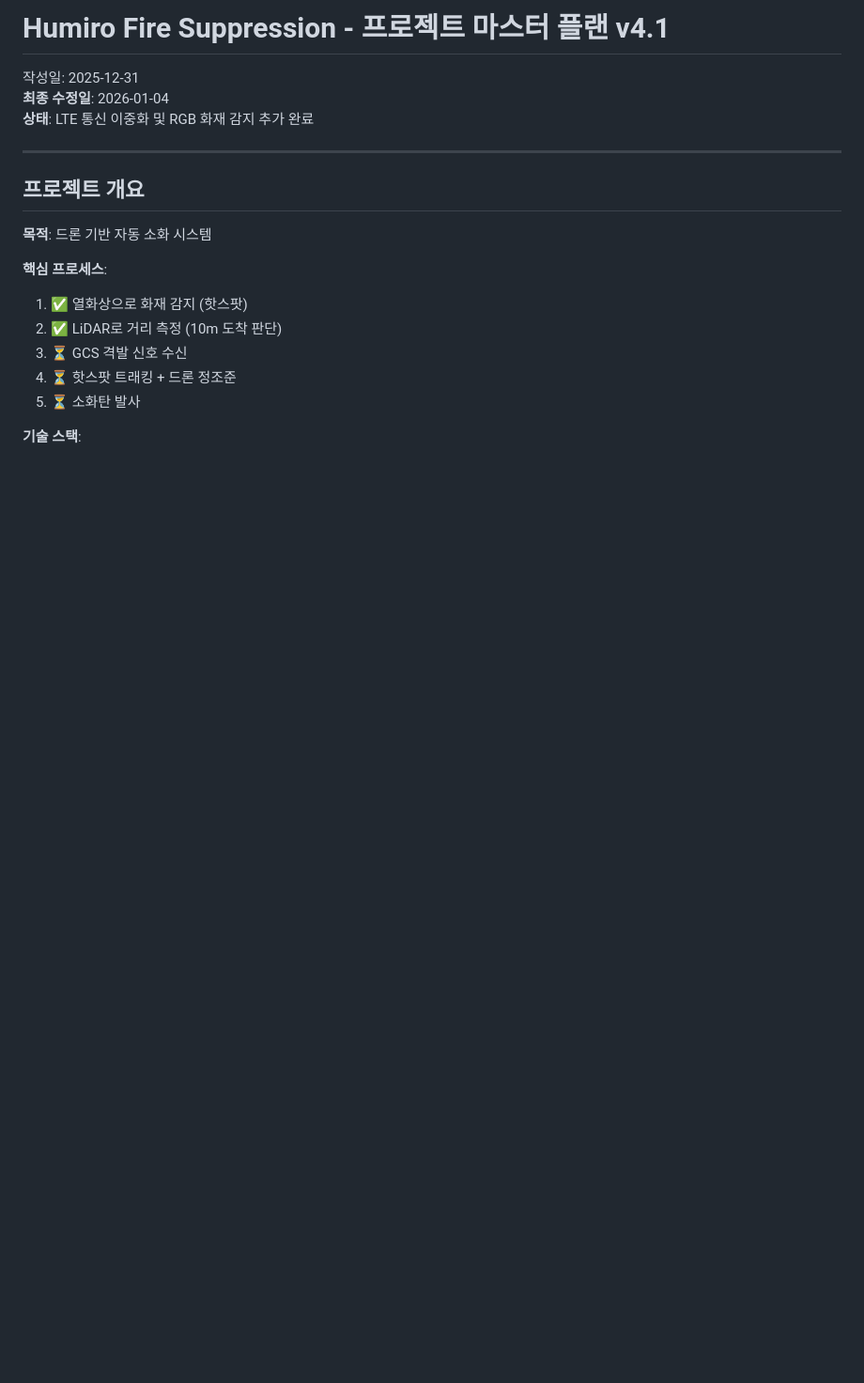
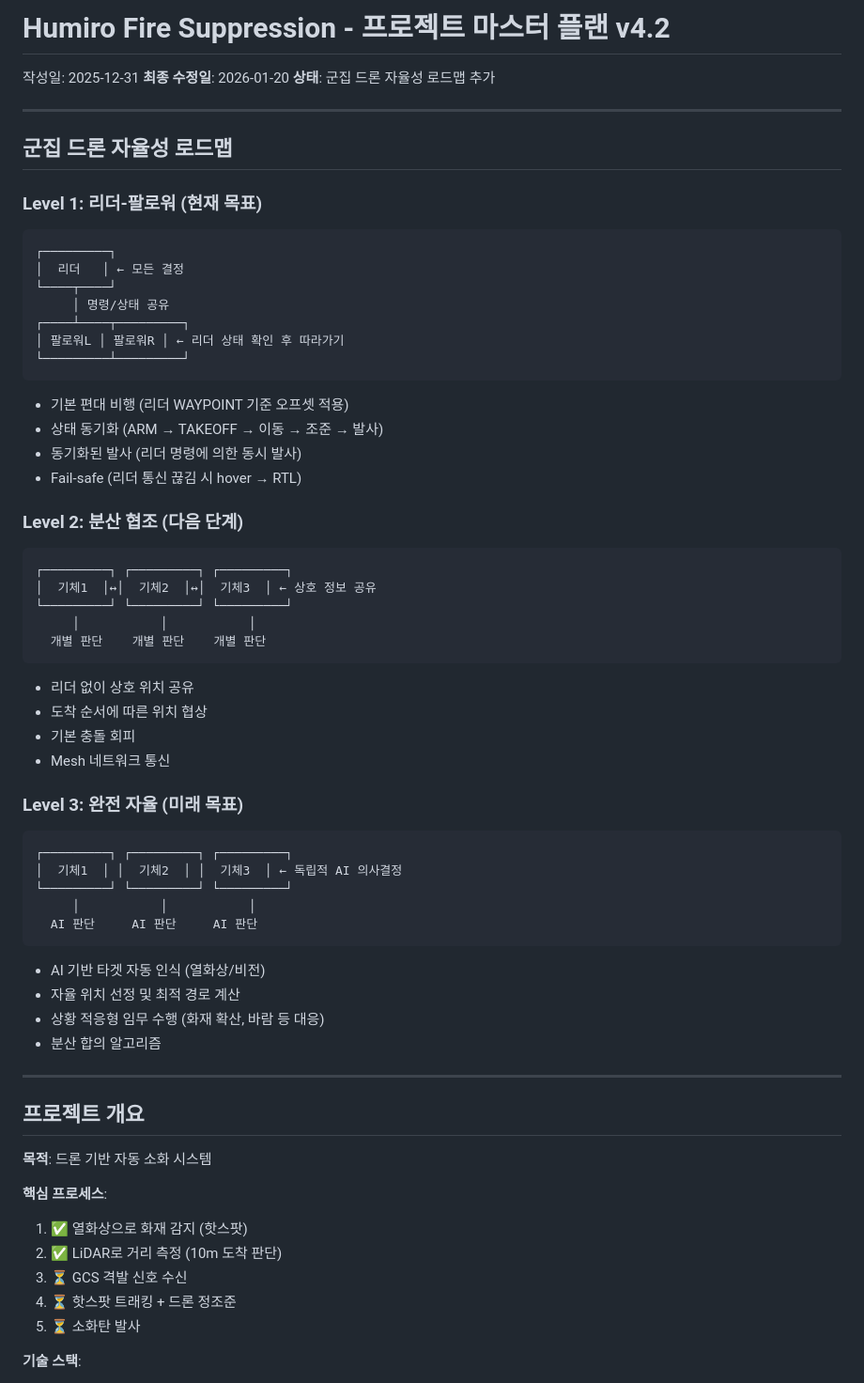
Before and after one commit to kiy0518/humiro_fire_suppression, a Markdown page: work-plan/001_PROJECT_MASTER_PLAN.md, the part around the change. Shown at 94% size. Rendered like a GitHub page; blank space fills up the shorter version.

Commit message:
docs: 군집 드론 자율성 로드맵 추가 (v4.2)
- Level 1: 리더-팔로워 (현재 목표)
- Level 2: 분산 협조 (다음 단계)
- Level 3: 완전 자율 (미래 목표)

Co-Authored-By: Claude Opus 4.5 <noreply@anthropic.com>

````diff
--- a/work-plan/001_PROJECT_MASTER_PLAN.md
+++ b/work-plan/001_PROJECT_MASTER_PLAN.md
@@ -1,8 +1,53 @@
-# Humiro Fire Suppression - 프로젝트 마스터 플랜 v4.1
+# Humiro Fire Suppression - 프로젝트 마스터 플랜 v4.2
 
 작성일: 2025-12-31
-**최종 수정일**: 2026-01-04
-**상태**: LTE 통신 이중화 및 RGB 화재 감지 추가 완료
+**최종 수정일**: 2026-01-20
+**상태**: 군집 드론 자율성 로드맵 추가
+
+---
+
+## 군집 드론 자율성 로드맵
+
+### Level 1: 리더-팔로워 (현재 목표)
+```
+┌─────────┐
+│  리더   │ ← 모든 결정
+└────┬────┘
+     │ 명령/상태 공유
+┌────┴────┬─────────┐
+│ 팔로워L │ 팔로워R │ ← 리더 상태 확인 후 따라가기
+└─────────┴─────────┘
+```
+- 기본 편대 비행 (리더 WAYPOINT 기준 오프셋 적용)
+- 상태 동기화 (ARM → TAKEOFF → 이동 → 조준 → 발사)
+- 동기화된 발사 (리더 명령에 의한 동시 발사)
+- Fail-safe (리더 통신 끊김 시 hover → RTL)
+
+### Level 2: 분산 협조 (다음 단계)
+```
+┌─────────┐ ┌─────────┐ ┌─────────┐
+│  기체1  │↔│  기체2  │↔│  기체3  │ ← 상호 정보 공유
+└─────────┘ └─────────┘ └─────────┘
+     │           │           │
+  개별 판단    개별 판단    개별 판단
+```
+- 리더 없이 상호 위치 공유
+- 도착 순서에 따른 위치 협상
+- 기본 충돌 회피
+- Mesh 네트워크 통신
+
+### Level 3: 완전 자율 (미래 목표)
+```
+┌─────────┐ ┌─────────┐ ┌─────────┐
+│  기체1  │ │  기체2  │ │  기체3  │ ← 독립적 AI 의사결정
+└─────────┘ └─────────┘ └─────────┘
+     │           │           │
+  AI 판단     AI 판단     AI 판단
+```
+- AI 기반 타겟 자동 인식 (열화상/비전)
+- 자율 위치 선정 및 최적 경로 계산
+- 상황 적응형 임무 수행 (화재 확산, 바람 등 대응)
+- 분산 합의 알고리즘
 
 ---
 
````
